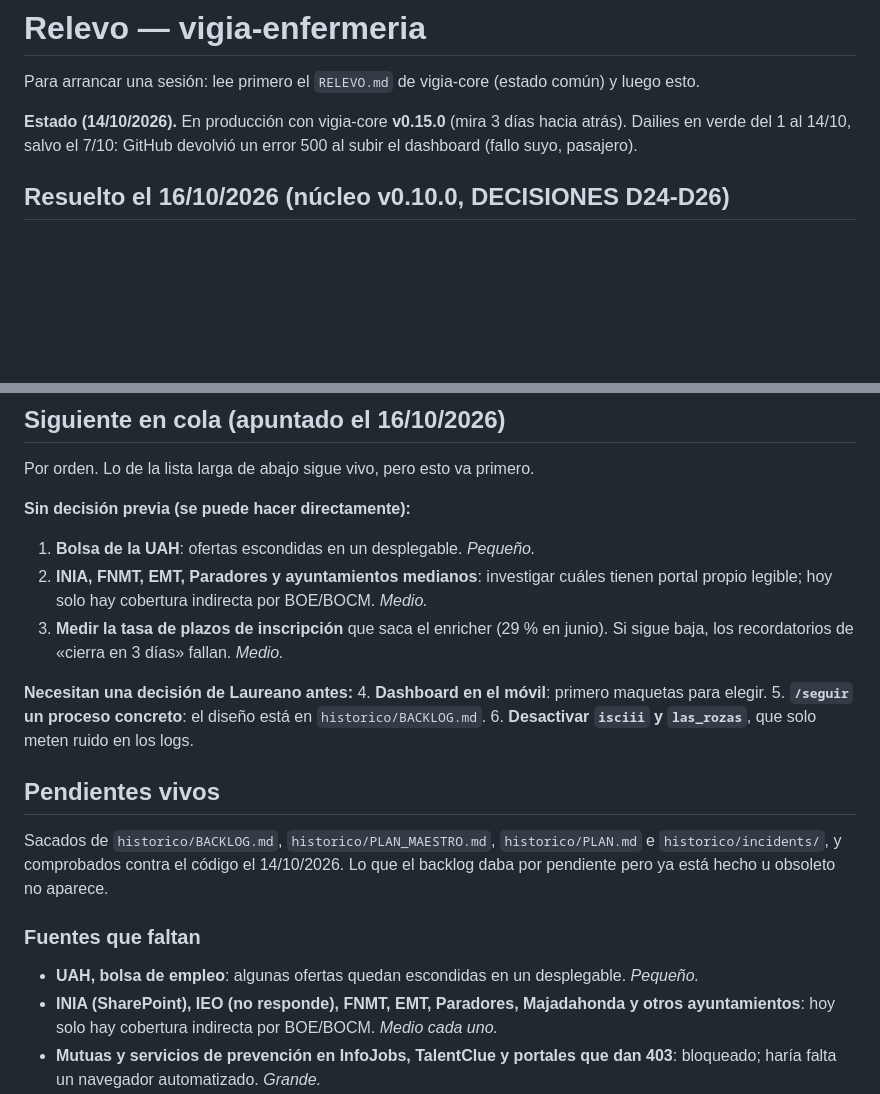
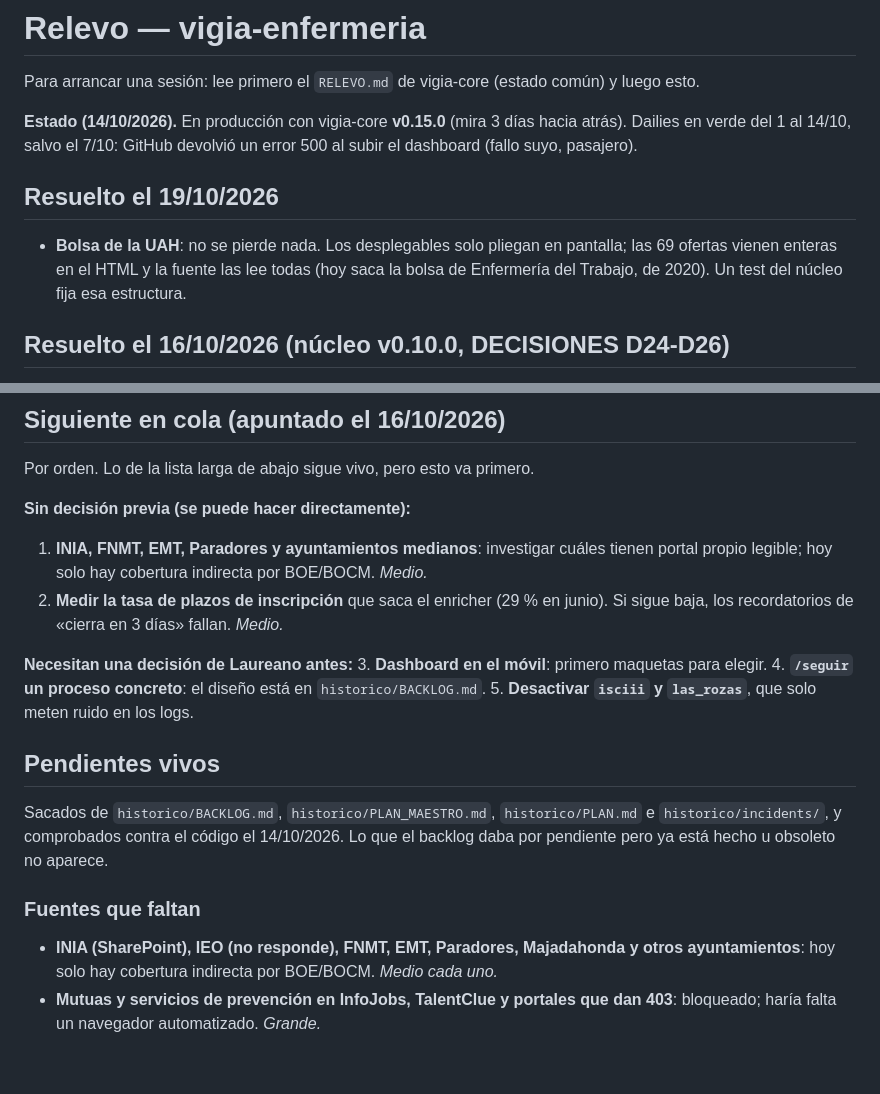
Before and after one commit to tragabytes/vigia-enfermeria, a Markdown page: RELEVO.md, 2 parts joined by grey strips. Drawn GitHub-style; blank space fills up the shorter version.

Commit message:
docs(relevo): la bolsa de la UAH no pierde ofertas
Co-Authored-By: Claude Opus 5.5 <noreply@anthropic.com>

```diff
--- a/RELEVO.md
+++ b/RELEVO.md
@@ -3,6 +3,9 @@
 Para arrancar una sesión: lee primero el `RELEVO.md` de vigia-core (estado común) y luego esto.
 
 **Estado (14/10/2026).** En producción con vigia-core **v0.15.0** (mira 3 días hacia atrás). Dailies en verde del 1 al 14/10, salvo el 7/10: GitHub devolvió un error 500 al subir el dashboard (fallo suyo, pasajero).
+
+## Resuelto el 19/10/2026
+- **Bolsa de la UAH**: no se pierde nada. Los desplegables solo pliegan en pantalla; las 69 ofertas vienen enteras en el HTML y la fuente las lee todas (hoy saca la bolsa de Enfermería del Trabajo, de 2020). Un test del núcleo fija esa estructura.
 
 ## Resuelto el 16/10/2026 (núcleo v0.10.0, DECISIONES D24-D26)
 - **URJC y UPM**: no necesitan fuente propia. Sus oposiciones salen en el BOE, y el BOE y el BOCM ya abren las convocatorias de personal no docente de universidades. Las bolsas temporales de la UPM solo están en su web; hoy no compensa (no hay ninguna de enfermería).
@@ -14,21 +17,19 @@ Para arrancar una sesión: lee primero el `RELEVO.md` de vigia-core (estado com
 Por orden. Lo de la lista larga de abajo sigue vivo, pero esto va primero.
 
 **Sin decisión previa (se puede hacer directamente):**
-1. **Bolsa de la UAH**: ofertas escondidas en un desplegable. *Pequeño.*
-2. **INIA, FNMT, EMT, Paradores y ayuntamientos medianos**: investigar cuáles tienen portal propio legible; hoy solo hay cobertura indirecta por BOE/BOCM. *Medio.*
-3. **Medir la tasa de plazos de inscripción** que saca el enricher (29 % en junio). Si sigue baja, los recordatorios de «cierra en 3 días» fallan. *Medio.*
+1. **INIA, FNMT, EMT, Paradores y ayuntamientos medianos**: investigar cuáles tienen portal propio legible; hoy solo hay cobertura indirecta por BOE/BOCM. *Medio.*
+2. **Medir la tasa de plazos de inscripción** que saca el enricher (29 % en junio). Si sigue baja, los recordatorios de «cierra en 3 días» fallan. *Medio.*
 
 **Necesitan una decisión de Laureano antes:**
-4. **Dashboard en el móvil**: primero maquetas para elegir.
-5. **`/seguir` un proceso concreto**: el diseño está en `historico/BACKLOG.md`.
-6. **Desactivar `isciii` y `las_rozas`**, que solo meten ruido en los logs.
+3. **Dashboard en el móvil**: primero maquetas para elegir.
+4. **`/seguir` un proceso concreto**: el diseño está en `historico/BACKLOG.md`.
+5. **Desactivar `isciii` y `las_rozas`**, que solo meten ruido en los logs.
 
 ## Pendientes vivos
 
 Sacados de `historico/BACKLOG.md`, `historico/PLAN_MAESTRO.md`, `historico/PLAN.md` e `historico/incidents/`, y comprobados contra el código el 14/10/2026. Lo que el backlog daba por pendiente pero ya está hecho u obsoleto no aparece.
 
 ### Fuentes que faltan
-- **UAH, bolsa de empleo**: algunas ofertas quedan escondidas en un desplegable. *Pequeño.*
 - **INIA (SharePoint), IEO (no responde), FNMT, EMT, Paradores, Majadahonda y otros ayuntamientos**: hoy solo hay cobertura indirecta por BOE/BOCM. *Medio cada uno.*
 - **Mutuas y servicios de prevención en InfoJobs, TalentClue y portales que dan 403**: bloqueado; haría falta un navegador automatizado. *Grande.*
 - **Metro de Madrid por InfoEmpleo o LinkedIn**: solo si se demuestra que se pierde algo. *Medio.*
```
